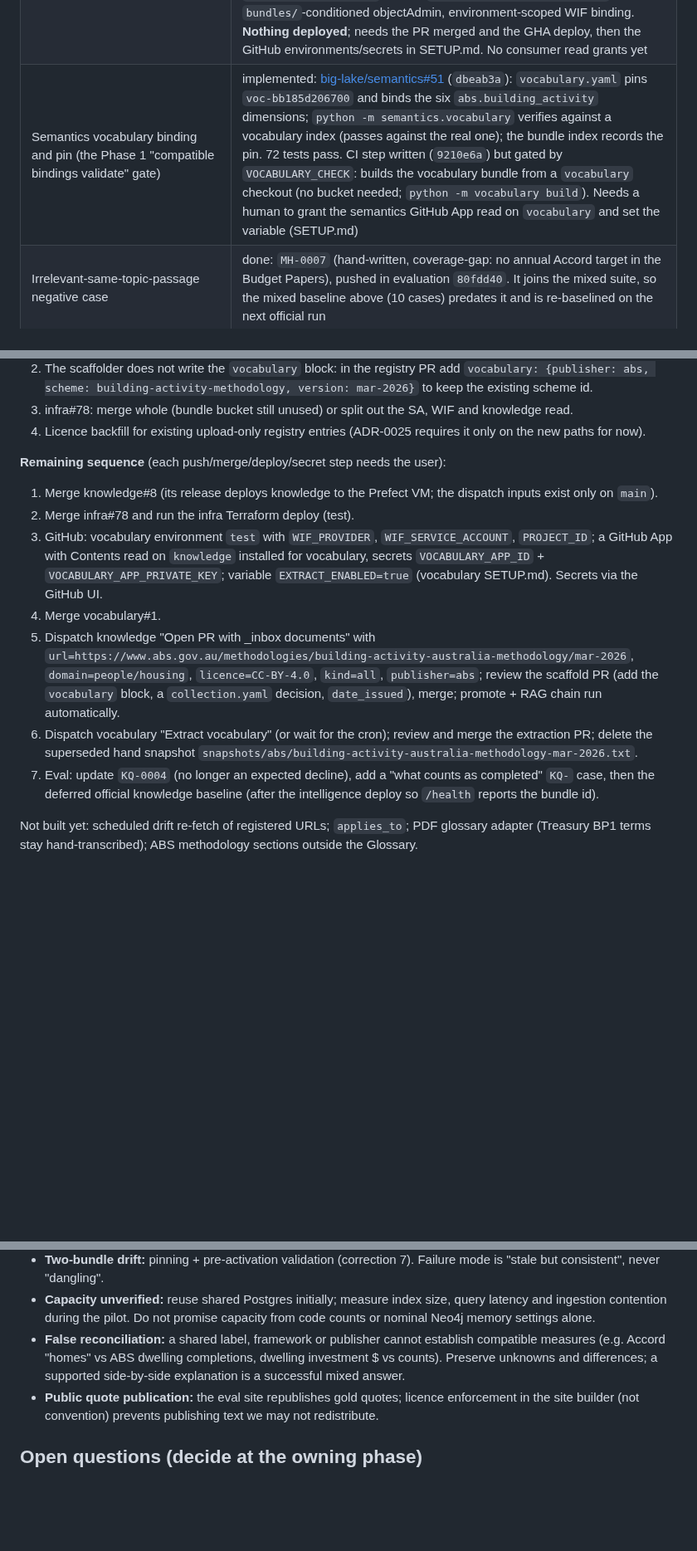
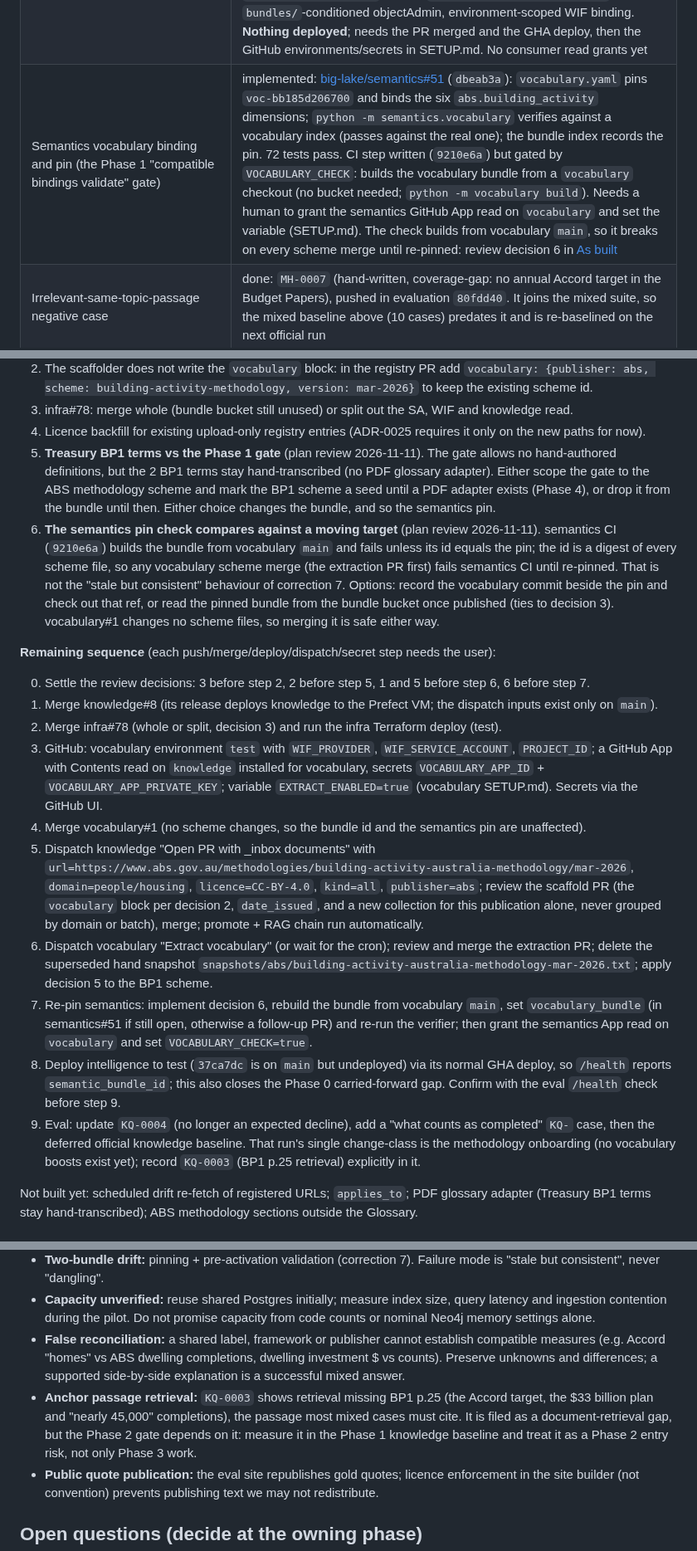
Before and after one commit to big-lake/.github, a Markdown page: documentation/plans/vocabulary-unified-intelligence.md, 3 parts joined by grey strips. Shown at 83% size. Rendered like a GitHub page; blank space fills up the shorter version.

Commit message:
docs(plan): review gaps: BP1 gate scope, moving-target semantics pin check, intelligence deploy and re-pin steps, BP1 p.25 retrieval as Phase 2 entry risk

```diff
--- a/documentation/plans/vocabulary-unified-intelligence.md
+++ b/documentation/plans/vocabulary-unified-intelligence.md
@@ -139,7 +139,7 @@ Started 2026-11-10. All Phase 1 commits are pushed (`big-lake/vocabulary` create
 | Slice sources onboarded into **knowledge** (retrievable at answer time), incl. the ABS Building Activity methodology page | **not onboarded.** The print-to-PDF upload route (knowledge ADR-0024) is withdrawn: the methodology is registered by URL as `kind: all` and fetched as HTML through the corrected intake ([Course correction](#course-correction-2026-11-10-automated-source-intake-and-extraction)); the rendered PDF in Downloads is not used. Blocked on knowledge#8 merging (the dispatch inputs only exist on `main`); exact steps in [As built](#as-built-2026-11-11). After onboarding, update `KQ-0004` (expected decline today) and add a `KQ-` case for "what counts as completed". `KQ-0003`'s retrieval miss is separate |
 | Knowledge snapshot/applicability contract (knowledge ADR-0023) and binding pin contract (org ADR-0006, amended by ADR-0007) | accepted 2026-11-10. ADR-0024 (agent-written print-to-PDF deferral, marked accepted without user agreement) is **superseded by knowledge ADR-0025** (in knowledge#8), which restores HTML fetching via the existing inbox automation and amends ADR-0023 decisions 1 (`all` replaces `both`), 2 (no reserved `_vocabulary` segment) and 3a (one capture shared with vocabulary). Decision 4 (`applies_to`) is still unimplemented. ADR-0007 is a course correction found while implementing: bindings derive from each table's `sdmx.yaml` codelist instead of a new per-field extension (one source of truth; Ossie files are regenerated) |
 | Bundle publication (GCS bucket, SA, workflow in `infra/` + GHA) | code done: vocabulary `bbf325f` (builder, atomic `current.json` publish, `--rollback-to`, `publish.yml` gated by `PUBLISH_ENABLED`, SETUP.md, 17 tests). Infra PR [big-lake/infra#78](https://github.com/big-lake/infra/pull/78) open, not merged. Since `8a0a67f` (2026-11-11) it also grants the vocabulary SA a `documents/`-conditioned read on the knowledge bucket for `extract.yml`, so its SA + WIF are needed now; the bundle bucket itself still has no consumer (decision pending: merge whole or split). Original content (`ff75746`; fmt + validate pass): versioned `{project}-vocabulary` bucket, `biglake-sa-vocabulary-{env}` with `bundles/`-conditioned objectAdmin, environment-scoped WIF binding. **Nothing deployed**; needs the PR merged and the GHA deploy, then the GitHub environments/secrets in SETUP.md. No consumer read grants yet |
-| Semantics vocabulary binding and pin (the Phase 1 "compatible bindings validate" gate) | implemented: [big-lake/semantics#51](https://github.com/big-lake/semantics/pull/51) (`dbeab3a`): `vocabulary.yaml` pins `voc-bb185d206700` and binds the six `abs.building_activity` dimensions; `python -m semantics.vocabulary` verifies against a vocabulary index (passes against the real one); the bundle index records the pin. 72 tests pass. CI step written (`9210e6a`) but gated by `VOCABULARY_CHECK`: builds the vocabulary bundle from a `vocabulary` checkout (no bucket needed; `python -m vocabulary build`). Needs a human to grant the semantics GitHub App read on `vocabulary` and set the variable (SETUP.md) |
+| Semantics vocabulary binding and pin (the Phase 1 "compatible bindings validate" gate) | implemented: [big-lake/semantics#51](https://github.com/big-lake/semantics/pull/51) (`dbeab3a`): `vocabulary.yaml` pins `voc-bb185d206700` and binds the six `abs.building_activity` dimensions; `python -m semantics.vocabulary` verifies against a vocabulary index (passes against the real one); the bundle index records the pin. 72 tests pass. CI step written (`9210e6a`) but gated by `VOCABULARY_CHECK`: builds the vocabulary bundle from a `vocabulary` checkout (no bucket needed; `python -m vocabulary build`). Needs a human to grant the semantics GitHub App read on `vocabulary` and set the variable (SETUP.md). The check builds from vocabulary `main`, so it breaks on every scheme merge until re-pinned: review decision 6 in [As built](#as-built-2026-11-11) |
 | Irrelevant-same-topic-passage negative case | done: `MH-0007` (hand-written, coverage-gap: no annual Accord target in the Budget Papers), pushed in evaluation `80fdd40`. It joins the mixed suite, so the mixed baseline above (10 cases) predates it and is re-baselined on the next official run |
 | Document-only retrieval baseline (before vocabulary boosts) | suite and runner pushed (evaluation `d95d2ce`; `KQ-0001..0004`). First dispatch [42696729271](https://github.com/big-lake/evaluation/actions/runs/42696729271) hit the overnight fleet shutdown and was correctly refused by the publisher. Second dispatch [42772124301](https://github.com/big-lake/evaluation/actions/runs/42772124301) published data and mixed but the **knowledge runner crashed** (`KeyError: trap_violations`, a bug in the new runner that unit tests missed; fixed with a regression test in evaluation `b16a356`). Crash fix confirmed by a local, non-official one-repeat run against the deployed `a85ffea`: 3/4 (`KQ-0001/2/4` pass; `KQ-0003` "size of the housing plan" fails because retrieval returned BP1 p.170, PBS and BP4 pages and missed the BP1 p.25 passage, so the system declined: a genuine document-retrieval gap, not a bad case). **Official baseline deliberately deferred** to the run that follows the intelligence deploy, so it also records the `/health` bundle id |
 | Eval resilience (from the plan review): outage fail-fast and judge retry | done: evaluation `cdd110f`. Runners abort without writing a record after 12 consecutive infrastructure failures; the judge retries 429/503 up to 4 times. Documented in the evaluation README |
@@ -220,16 +220,21 @@ Dry run (local, not committed): the extractor on the live ABS Building Activity
 2. The scaffolder does not write the `vocabulary` block: in the registry PR add `vocabulary: {publisher: abs, scheme: building-activity-methodology, version: mar-2026}` to keep the existing scheme id.
 3. infra#78: merge whole (bundle bucket still unused) or split out the SA, WIF and knowledge read.
 4. Licence backfill for existing upload-only registry entries (ADR-0025 requires it only on the new paths for now).
+5. **Treasury BP1 terms vs the Phase 1 gate** (plan review 2026-11-11). The gate allows no hand-authored definitions, but the 2 BP1 terms stay hand-transcribed (no PDF glossary adapter). Either scope the gate to the ABS methodology scheme and mark the BP1 scheme a seed until a PDF adapter exists (Phase 4), or drop it from the bundle until then. Either choice changes the bundle, and so the semantics pin.
+6. **The semantics pin check compares against a moving target** (plan review 2026-11-11). semantics CI (`9210e6a`) builds the bundle from vocabulary `main` and fails unless its id equals the pin; the id is a digest of every scheme file, so any vocabulary scheme merge (the extraction PR first) fails semantics CI until re-pinned. That is not the "stale but consistent" behaviour of correction 7. Options: record the vocabulary commit beside the pin and check out that ref, or read the pinned bundle from the bundle bucket once published (ties to decision 3). vocabulary#1 changes no scheme files, so merging it is safe either way.
 
-**Remaining sequence** (each push/merge/deploy/secret step needs the user):
+**Remaining sequence** (each push/merge/deploy/dispatch/secret step needs the user):
 
+0. Settle the review decisions: 3 before step 2, 2 before step 5, 1 and 5 before step 6, 6 before step 7.
 1. Merge knowledge#8 (its release deploys knowledge to the Prefect VM; the dispatch inputs exist only on `main`).
-2. Merge infra#78 and run the infra Terraform deploy (test).
+2. Merge infra#78 (whole or split, decision 3) and run the infra Terraform deploy (test).
 3. GitHub: vocabulary environment `test` with `WIF_PROVIDER`, `WIF_SERVICE_ACCOUNT`, `PROJECT_ID`; a GitHub App with Contents read on `knowledge` installed for vocabulary, secrets `VOCABULARY_APP_ID` + `VOCABULARY_APP_PRIVATE_KEY`; variable `EXTRACT_ENABLED=true` (vocabulary SETUP.md). Secrets via the GitHub UI.
-4. Merge vocabulary#1.
-5. Dispatch knowledge "Open PR with _inbox documents" with `url=https://www.abs.gov.au/methodologies/building-activity-australia-methodology/mar-2026`, `domain=people/housing`, `licence=CC-BY-4.0`, `kind=all`, `publisher=abs`; review the scaffold PR (add the `vocabulary` block, a `collection.yaml` decision, `date_issued`), merge; promote + RAG chain run automatically.
-6. Dispatch vocabulary "Extract vocabulary" (or wait for the cron); review and merge the extraction PR; delete the superseded hand snapshot `snapshots/abs/building-activity-australia-methodology-mar-2026.txt`.
-7. Eval: update `KQ-0004` (no longer an expected decline), add a "what counts as completed" `KQ-` case, then the deferred official knowledge baseline (after the intelligence deploy so `/health` reports the bundle id).
+4. Merge vocabulary#1 (no scheme changes, so the bundle id and the semantics pin are unaffected).
+5. Dispatch knowledge "Open PR with _inbox documents" with `url=https://www.abs.gov.au/methodologies/building-activity-australia-methodology/mar-2026`, `domain=people/housing`, `licence=CC-BY-4.0`, `kind=all`, `publisher=abs`; review the scaffold PR (the `vocabulary` block per decision 2, `date_issued`, and a new collection for this publication alone, never grouped by domain or batch), merge; promote + RAG chain run automatically.
+6. Dispatch vocabulary "Extract vocabulary" (or wait for the cron); review and merge the extraction PR; delete the superseded hand snapshot `snapshots/abs/building-activity-australia-methodology-mar-2026.txt`; apply decision 5 to the BP1 scheme.
+7. Re-pin semantics: implement decision 6, rebuild the bundle from vocabulary `main`, set `vocabulary_bundle` (in semantics#51 if still open, otherwise a follow-up PR) and re-run the verifier; then grant the semantics App read on `vocabulary` and set `VOCABULARY_CHECK=true`.
+8. Deploy intelligence to test (`37ca7dc` is on `main` but undeployed) via its normal GHA deploy, so `/health` reports `semantic_bundle_id`; this also closes the Phase 0 carried-forward gap. Confirm with the eval `/health` check before step 9.
+9. Eval: update `KQ-0004` (no longer an expected decline), add a "what counts as completed" `KQ-` case, then the deferred official knowledge baseline. That run's single change-class is the methodology onboarding (no vocabulary boosts exist yet); record `KQ-0003` (BP1 p.25 retrieval) explicitly in it.
 
 Not built yet: scheduled drift re-fetch of registered URLs; `applies_to`; PDF glossary adapter (Treasury BP1 terms stay hand-transcribed); ABS methodology sections outside the Glossary.
 
@@ -369,6 +374,7 @@ For every behavioural phase, use the latest reproducible deployed baseline with
 - **Two-bundle drift:** pinning + pre-activation validation (correction 7). Failure mode is "stale but consistent", never "dangling".
 - **Capacity unverified:** reuse shared Postgres initially; measure index size, query latency and ingestion contention during the pilot. Do not promise capacity from code counts or nominal Neo4j memory settings alone.
 - **False reconciliation:** a shared label, framework or publisher cannot establish compatible measures (e.g. Accord "homes" vs ABS dwelling completions, dwelling investment $ vs counts). Preserve unknowns and differences; a supported side-by-side explanation is a successful mixed answer.
+- **Anchor passage retrieval:** `KQ-0003` shows retrieval missing BP1 p.25 (the Accord target, the $33 billion plan and "nearly 45,000" completions), the passage most mixed cases must cite. It is filed as a document-retrieval gap, but the Phase 2 gate depends on it: measure it in the Phase 1 knowledge baseline and treat it as a Phase 2 entry risk, not only Phase 3 work.
 - **Public quote publication:** the eval site republishes gold quotes; licence enforcement in the site builder (not convention) prevents publishing text we may not redistribute.
 
 ## Open questions (decide at the owning phase)
```
Also changed, not shown: other parts of documentation/plans/vocabulary-unified-intelligence.md (+1 -1 lines).
